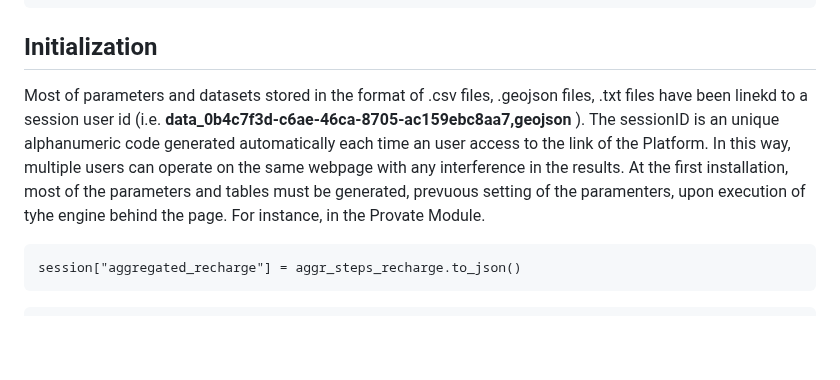
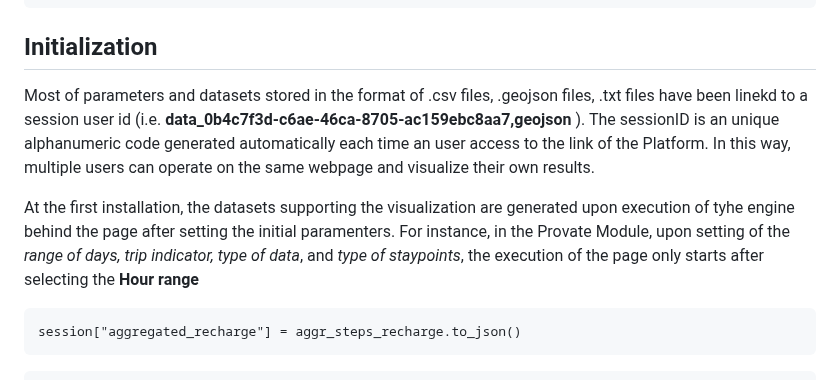
Before and after one commit to karafede/PRIORITY, a Markdown page: README.md, the part around the change. Drawn GitHub-style; blank space fills up the shorter version.

````diff
--- a/README.md
+++ b/README.md
@@ -43,7 +43,9 @@ df = pd.DataFrame(res)
 ```
 
 ## Initialization
-Most of parameters and datasets stored in the format of .csv files, .geojson files, .txt files have been linekd to a session user id (i.e. **data_0b4c7f3d-c6ae-46ca-8705-ac159ebc8aa7,geojson** ). The sessionID is an unique alphanumeric code generated automatically each time an user access to the link of the Platform. In this way, multiple users can operate on the same webpage with any interference in the results. At the first installation, most of the parameters and tables must be generated, prevuous setting of the paramenters, upon execution of tyhe engine behind the page. For instance, in the Provate Module.
+Most of parameters and datasets stored in the format of .csv files, .geojson files, .txt files have been linekd to a session user id (i.e. **data_0b4c7f3d-c6ae-46ca-8705-ac159ebc8aa7,geojson** ). The sessionID is an unique alphanumeric code generated automatically each time an user access to the link of the Platform. In this way, multiple users can operate on the same webpage and visualize their own results.
+
+At the first installation, the datasets supporting the visualization are generated upon execution of tyhe engine behind the page after setting the initial paramenters. For instance, in the Provate Module, upon setting of the *range of days, trip indicator, type of data*, and *type of staypoints*, the execution of the page only starts after selecting the **Hour range**
 
 ```
 session["aggregated_recharge"] = aggr_steps_recharge.to_json()
````
